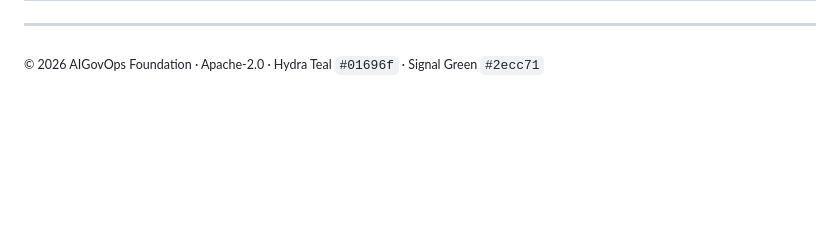
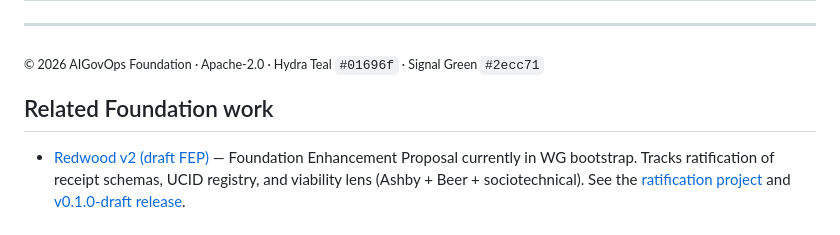
Before and after one commit to aigovops-foundation/umbrella-govops, a Markdown page: README.md, the part around the change. Rendered like a GitHub page; blank space fills up the shorter version.

Commit message:
chore(readme): cross-link Redwood v2 (draft FEP) (#1)

```diff
--- a/README.md
+++ b/README.md
@@ -344,3 +344,7 @@ Umbrella-GovOps publishes **data contracts**, not a running service. The
 ---
 
 <sub>© 2026 AIGovOps Foundation · Apache-2.0 · Hydra Teal `#01696f` · Signal Green `#2ecc71`</sub>
+
+## Related Foundation work
+
+- [Redwood v2 (draft FEP)](https://github.com/aigovops-foundation/Redwood-Draft-June-2026) — Foundation Enhancement Proposal currently in WG bootstrap. Tracks ratification of receipt schemas, UCID registry, and viability lens (Ashby + Beer + sociotechnical). See the [ratification project](https://github.com/orgs/aigovops-foundation/projects/1) and [v0.1.0-draft release](https://github.com/aigovops-foundation/Redwood-Draft-June-2026/releases/tag/v0.1.0-draft).
```
